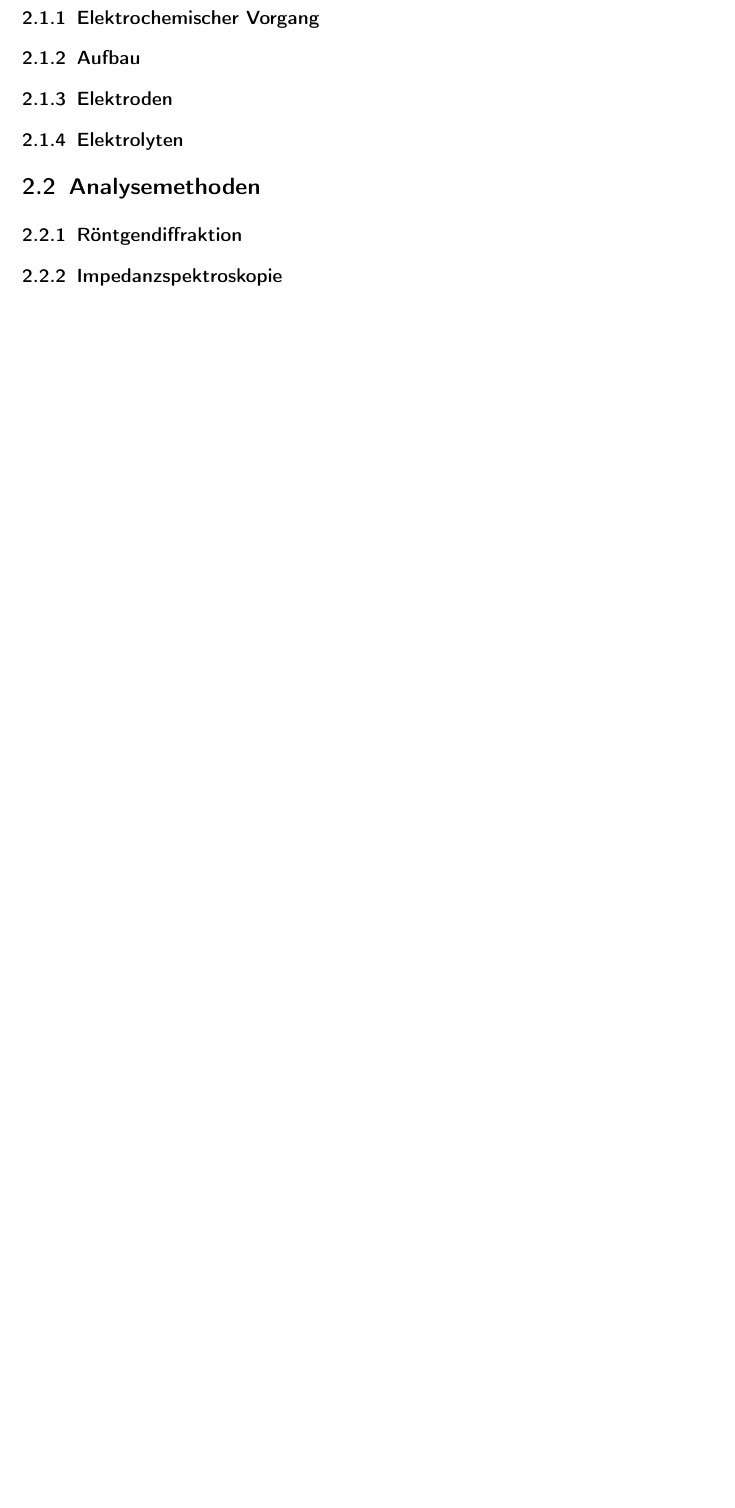
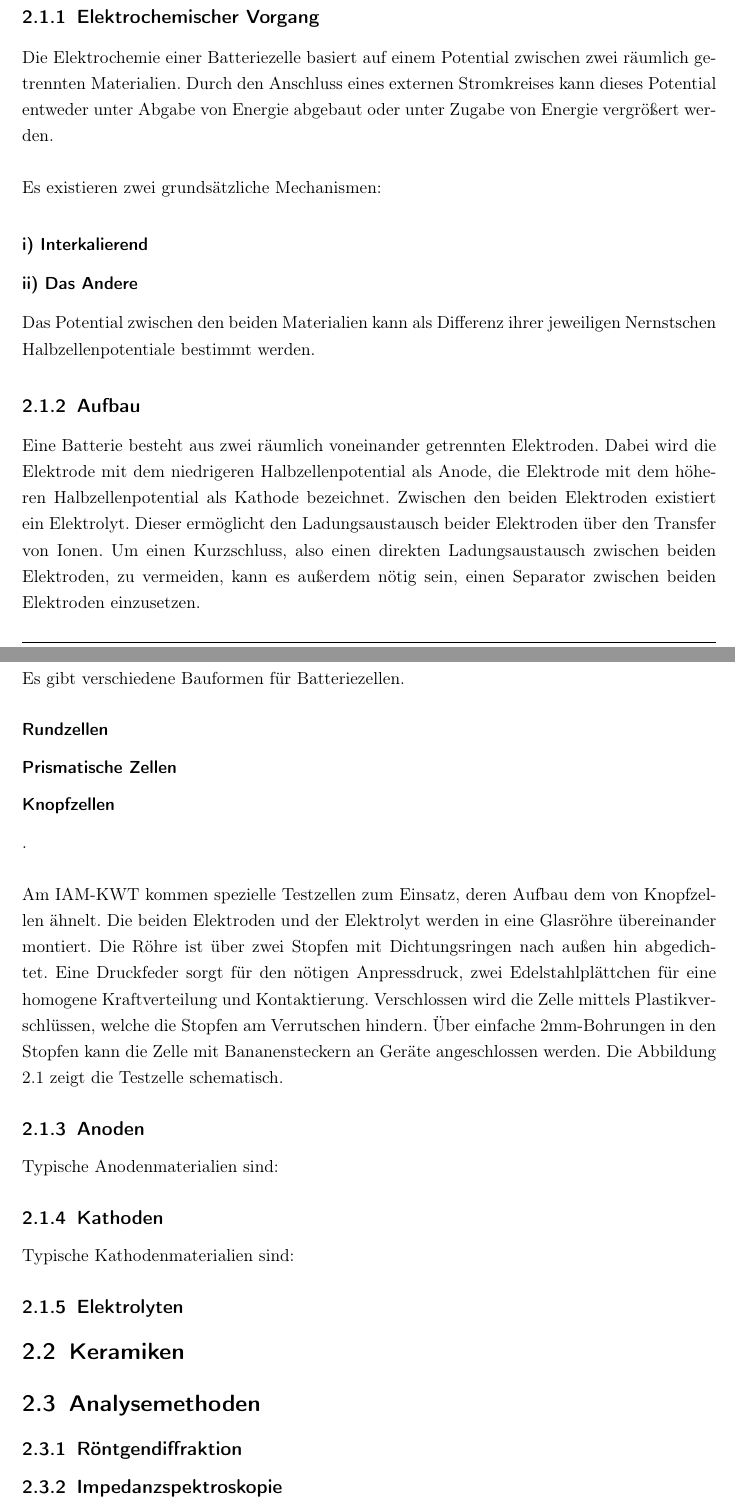
Before and after one commit to m0l0t0ph/thesis, a LaTeX book (Ausarbeitung/Masterarbeit.tex): part of page 10 of 24 before the commit and two parts of pages 10 and 11 of 26 after it, the two joined at a grey line, cut so that both start at the same text, the shorter picture padded with empty space. Compiled offline with pdfLaTeX.

Commit message:
Motivation, Grundlagen (Batterie)

```diff
--- a/Ausarbeitung/Masterarbeit.tex
+++ b/Ausarbeitung/Masterarbeit.tex
@@ -74,7 +74,7 @@
 \fancyhead[OR]{\thepage}
 \fancyfoot[OL]{\parbox[b][0.04\columnwidth][t]{0.5\textwidth}{\raggedright Masterarbeit, Christoph Gielisch}}
 \fancyfoot[OR]{
-	\includegraphics[height=0.05\columnwidth]{images/KIT_LOGO.png}
+	\includegraphics[height=0.05\columnwidth]{images/IAM_Logo.png}
 	%\caption{}
 	\label{img:grafik-dummy}
 	}
@@ -235,3 +241,18 @@ Ein weiteres Problem der aktuellen Flüssigelektrolyten ist deren beschränkte S
 \subsection{Elektrochemischer Vorgang}
+Die Elektrochemie einer Batteriezelle basiert auf einem Potential zwischen zwei räumlich getrennten Materialien. Durch den Anschluss eines externen Stromkreises kann dieses Potential entweder unter Abgabe von Energie abgebaut oder unter Zugabe von Energie vergrößert werden.
+\\\\
+Es existieren zwei grundsätzliche Mechanismen:
+\subsubsection{i) Interkalierend}
+\subsubsection{ii) Das Andere}
+Das Potential zwischen den beiden Materialien kann als Differenz ihrer jeweiligen Nernstschen Halbzellenpotentiale bestimmt werden.
+% Hier Formel einfügen
 \subsection{Aufbau}
-\subsection{Elektroden}
+Eine Batterie besteht aus zwei räumlich voneinander getrennten Elektroden. Dabei wird die Elektrode mit dem niedrigeren Halbzellenpotential als Anode, die Elektrode mit dem höheren Halbzellenpotential als Kathode bezeichnet. Zwischen den beiden Elektroden existiert ein Elektrolyt. Dieser ermöglicht den Ladungsaustausch beider Elektroden über den Transfer von Ionen. Um einen Kurzschluss, also einen direkten Ladungsaustausch zwischen beiden Elektroden, zu vermeiden, kann es außerdem nötig sein, einen Separator zwischen beiden Elektroden einzusetzen.
+\\\\
+Es gibt verschiedene Bauformen für Batteriezellen.
+\subsubsection{Rundzellen}
+\subsubsection{Prismatische Zellen}
+\subsubsection{Knopfzellen}
+.
+\\\\
+Am IAM-KWT kommen spezielle Testzellen zum Einsatz, deren Aufbau dem von Knopfzellen ähnelt. Die beiden Elektroden und der Elektrolyt werden in eine Glasröhre übereinander montiert. Die Röhre ist über zwei Stopfen mit Dichtungsringen nach außen hin abgedichtet. Eine Druckfeder sorgt für den nötigen Anpressdruck, zwei Edelstahlplättchen für eine homogene Kraftverteilung und Kontaktierung. Verschlossen wird die Zelle mittels Plastikverschlüssen, welche die Stopfen am Verrutschen hindern. Über einfache 2mm-Bohrungen in den Stopfen kann die Zelle mit Bananensteckern an Geräte angeschlossen werden. Die Abbildung \ref{schema_zelle} zeigt die Testzelle schematisch.
@@ -238,4 +274,11 @@ Ein weiteres Problem der aktuellen Flüssigelektrolyten ist deren beschränkte S
+	\label{schema_zelle}
+\end{figure}
+\subsection{Anoden}
+Typische Anodenmaterialien sind:
+\subsection{Kathoden}
+Typische Kathodenmaterialien sind:
 \subsection{Elektrolyten}
+\section{Keramiken}
 \section{Analysemethoden}
 \subsection{Röntgendiffraktion}
 \subsection{Impedanzspektroskopie}
```
Also changed, not shown: Ausarbeitung/Masterarbeit.pdf, Ausarbeitung/images/IAM_Logo.png (added), Ausarbeitung/Masterarbeit.tex (45 more changed lines), 5 other files.
